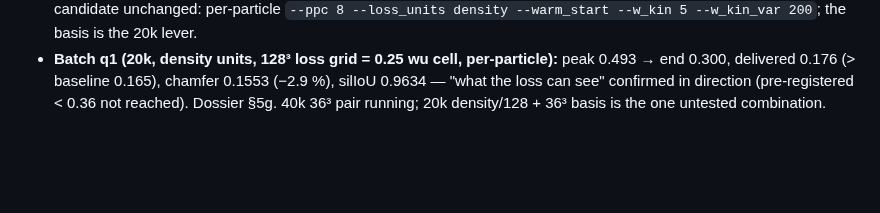
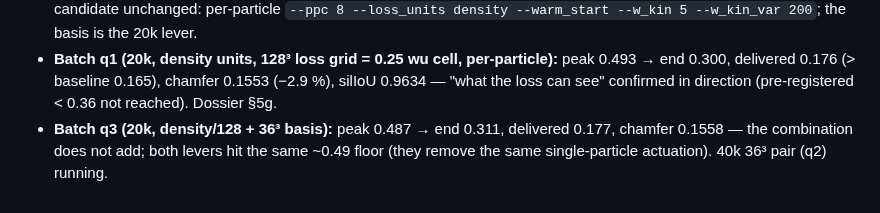
Before and after one commit to Chayoso/Shape-morphing-binder, a Markdown page: docs/experiments.md, the part around the change. Drawn GitHub-style; blank space fills up the shorter version.

```diff
--- a/docs/experiments.md
+++ b/docs/experiments.md
@@ -913,5 +913,7 @@ thickens, a few strays stay at the feet — volume, or something else? Dossier:
 - **Batch q1 (20k, density units, 128³ loss grid = 0.25 wu cell, per-particle):** peak
   0.493 → end 0.300, delivered 0.176 (> baseline 0.165), chamfer 0.1553 (−2.9 %), silIoU
   0.9634 — "what the loss can see" confirmed in direction (pre-registered < 0.36 not
-  reached). Dossier §5g. 40k 36³ pair running; 20k density/128 + 36³ basis is the one
-  untested combination.
+  reached). Dossier §5g.
+- **Batch q3 (20k, density/128 + 36³ basis):** peak 0.487 → end 0.311, delivered 0.177,
+  chamfer 0.1558 — the combination does not add; both levers hit the same ~0.49 floor
+  (they remove the same single-particle actuation). 40k 36³ pair (q2) running.
```
Also changed, not shown: docs/thin_feature_transport.md (+8 -2 lines).
